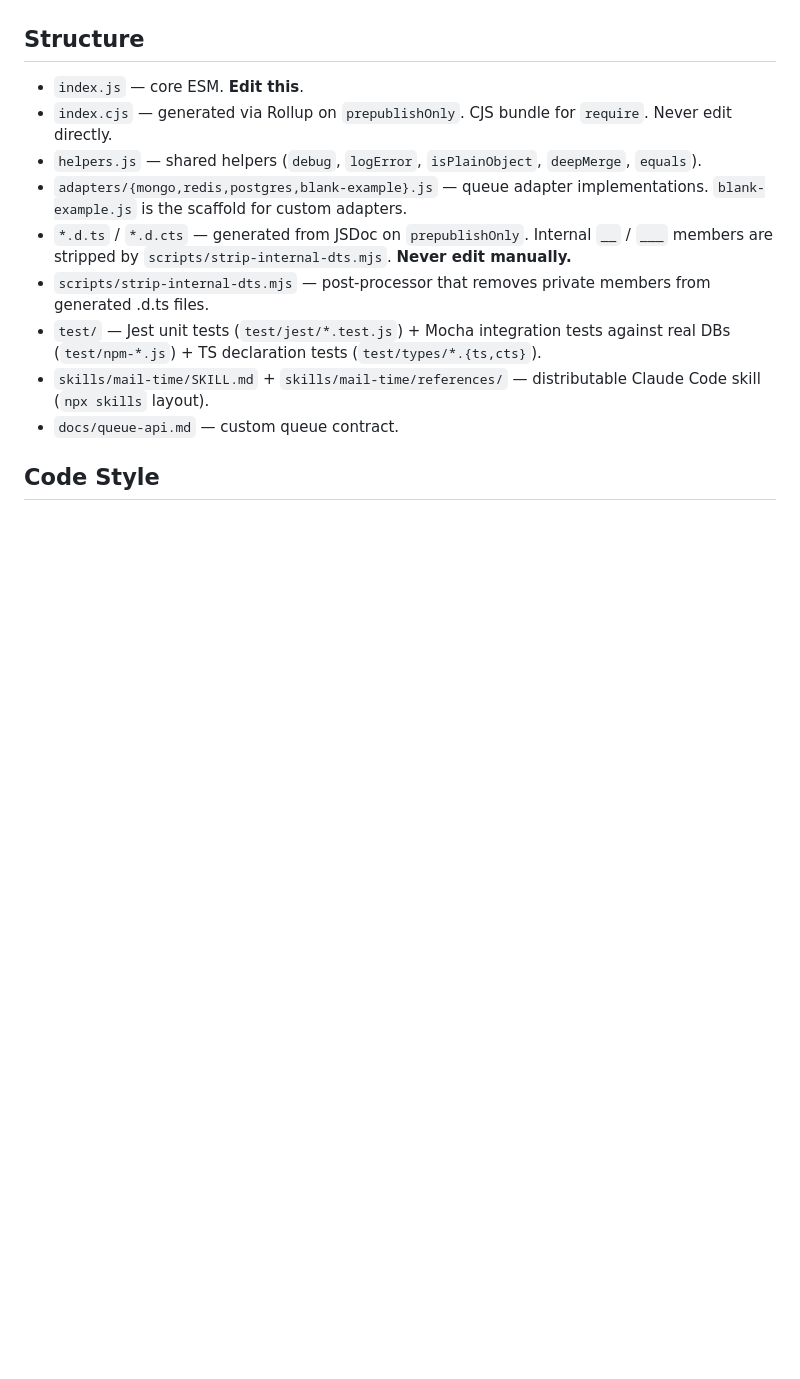
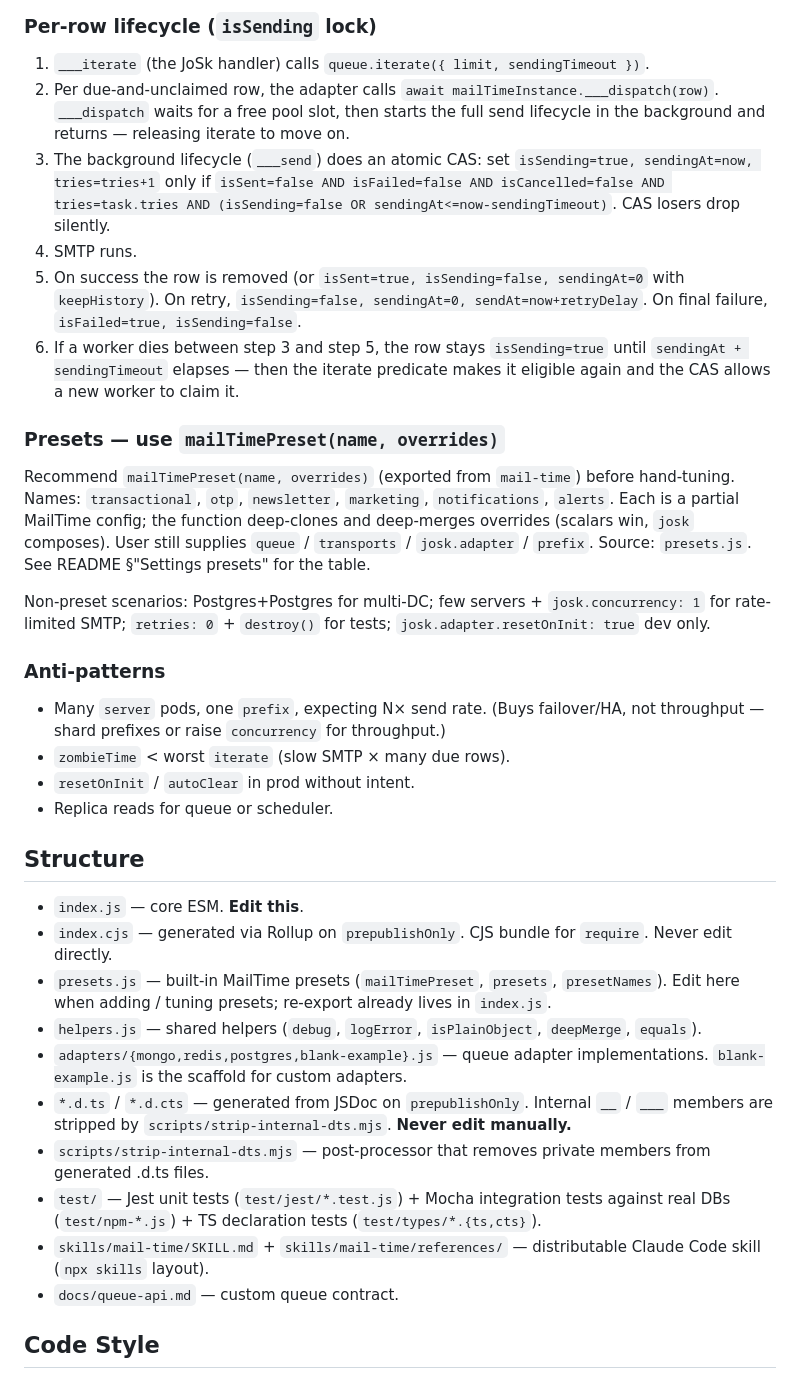
Before and after one commit to veliovgroup/mail-time, a Markdown page: AGENTS.md, the part around one of its changes. GitHub-like rendering; blank space fills up the shorter version.

```diff
--- a/AGENTS.md
+++ b/AGENTS.md
@@ -7,7 +46,26 @@ Send and queue emails in horizontally scaled Node.js. Bulletproof. High perf. St
+### Per-row lifecycle (`isSending` lock)
+1. `___iterate` (the JoSk handler) calls `queue.iterate({ limit, sendingTimeout })`.
+2. Per due-and-unclaimed row, the adapter calls `await mailTimeInstance.___dispatch(row)`. `___dispatch` waits for a free pool slot, then starts the full send lifecycle in the background and returns — releasing iterate to move on.
+3. The background lifecycle (`___send`) does an atomic CAS: set `isSending=true, sendingAt=now, tries=tries+1` only if `isSent=false AND isFailed=false AND isCancelled=false AND tries=task.tries AND (isSending=false OR sendingAt<=now-sendingTimeout)`. CAS losers drop silently.
+4. SMTP runs.
+5. On success the row is removed (or `isSent=true, isSending=false, sendingAt=0` with `keepHistory`). On retry, `isSending=false, sendingAt=0, sendAt=now+retryDelay`. On final failure, `isFailed=true, isSending=false`.
+6. If a worker dies between step 3 and step 5, the row stays `isSending=true` until `sendingAt + sendingTimeout` elapses — then the iterate predicate makes it eligible again and the CAS allows a new worker to claim it.
+
+### Presets — use `mailTimePreset(name, overrides)`
+Recommend `mailTimePreset(name, overrides)` (exported from `mail-time`) before hand-tuning. Names: `transactional`, `otp`, `newsletter`, `marketing`, `notifications`, `alerts`. Each is a partial MailTime config; the function deep-clones and deep-merges overrides (scalars win, `josk` composes). User still supplies `queue` / `transports` / `josk.adapter` / `prefix`. Source: `presets.js`. See README §"Settings presets" for the table.
+
+Non-preset scenarios: Postgres+Postgres for multi-DC; few servers + `josk.concurrency: 1` for rate-limited SMTP; `retries: 0` + `destroy()` for tests; `josk.adapter.resetOnInit: true` dev only.
+
+### Anti-patterns
+- Many `server` pods, one `prefix`, expecting N× send rate. (Buys failover/HA, not throughput — shard prefixes or raise `concurrency` for throughput.)
+- `zombieTime` < worst `iterate` (slow SMTP × many due rows).
+- `resetOnInit` / `autoClear` in prod without intent.
+- Replica reads for queue or scheduler.
 
 ## Structure
 - `index.js` — core ESM. **Edit this**.
 - `index.cjs` — generated via Rollup on `prepublishOnly`. CJS bundle for `require`. Never edit directly.
+- `presets.js` — built-in MailTime presets (`mailTimePreset`, `presets`, `presetNames`). Edit here when adding / tuning presets; re-export already lives in `index.js`.
 - `helpers.js` — shared helpers (`debug`, `logError`, `isPlainObject`, `deepMerge`, `equals`).
 - `adapters/{mongo,redis,postgres,blank-example}.js` — queue adapter implementations. `blank-example.js` is the scaffold for custom adapters.
 - `*.d.ts` / `*.d.cts` — generated from JSDoc on `prepublishOnly`. Internal `__` / `___` members are stripped by `scripts/strip-internal-dts.mjs`. **Never edit manually.**
```
Also changed, not shown: other parts of AGENTS.md (+45 -4 lines).
